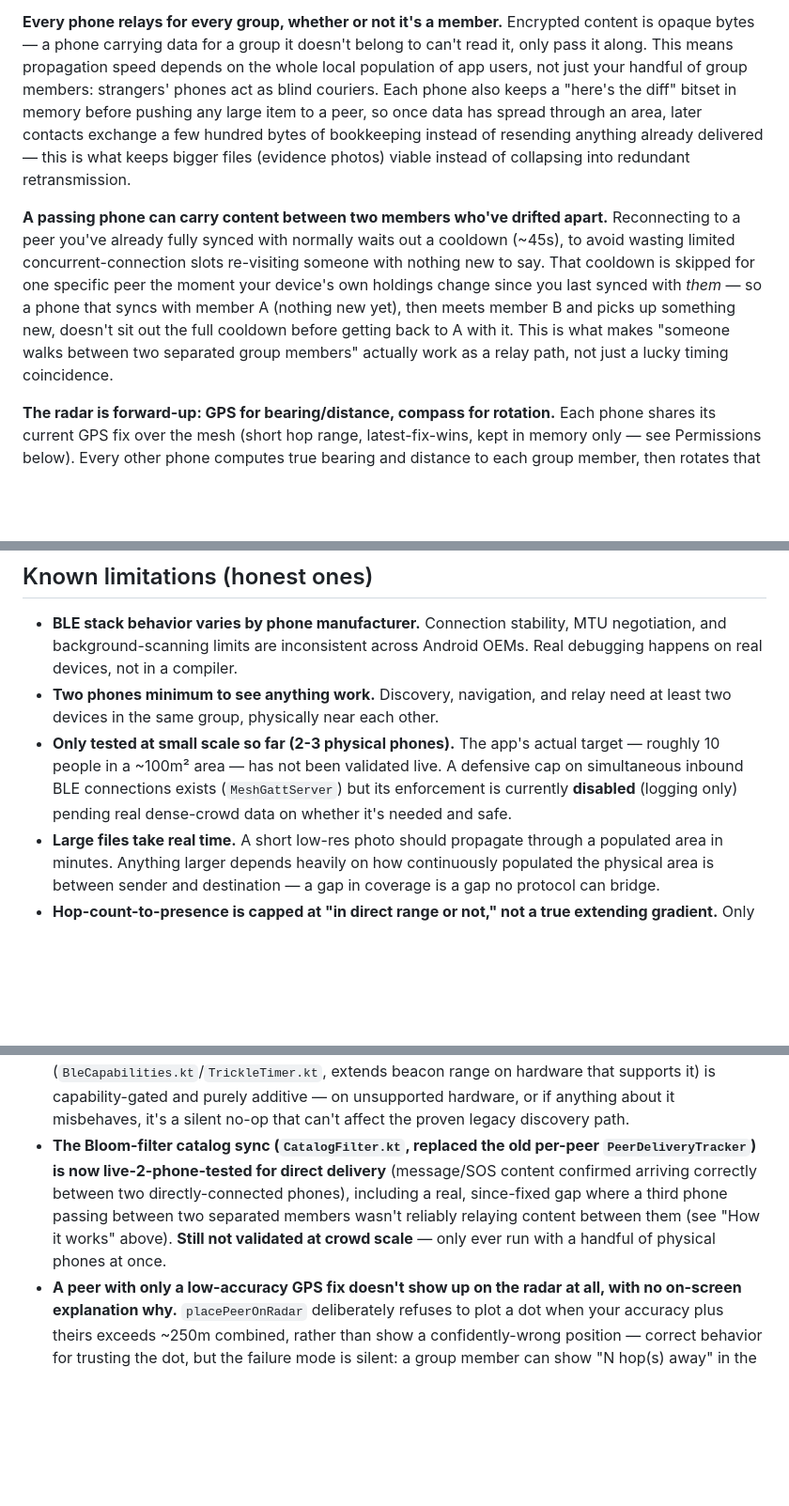
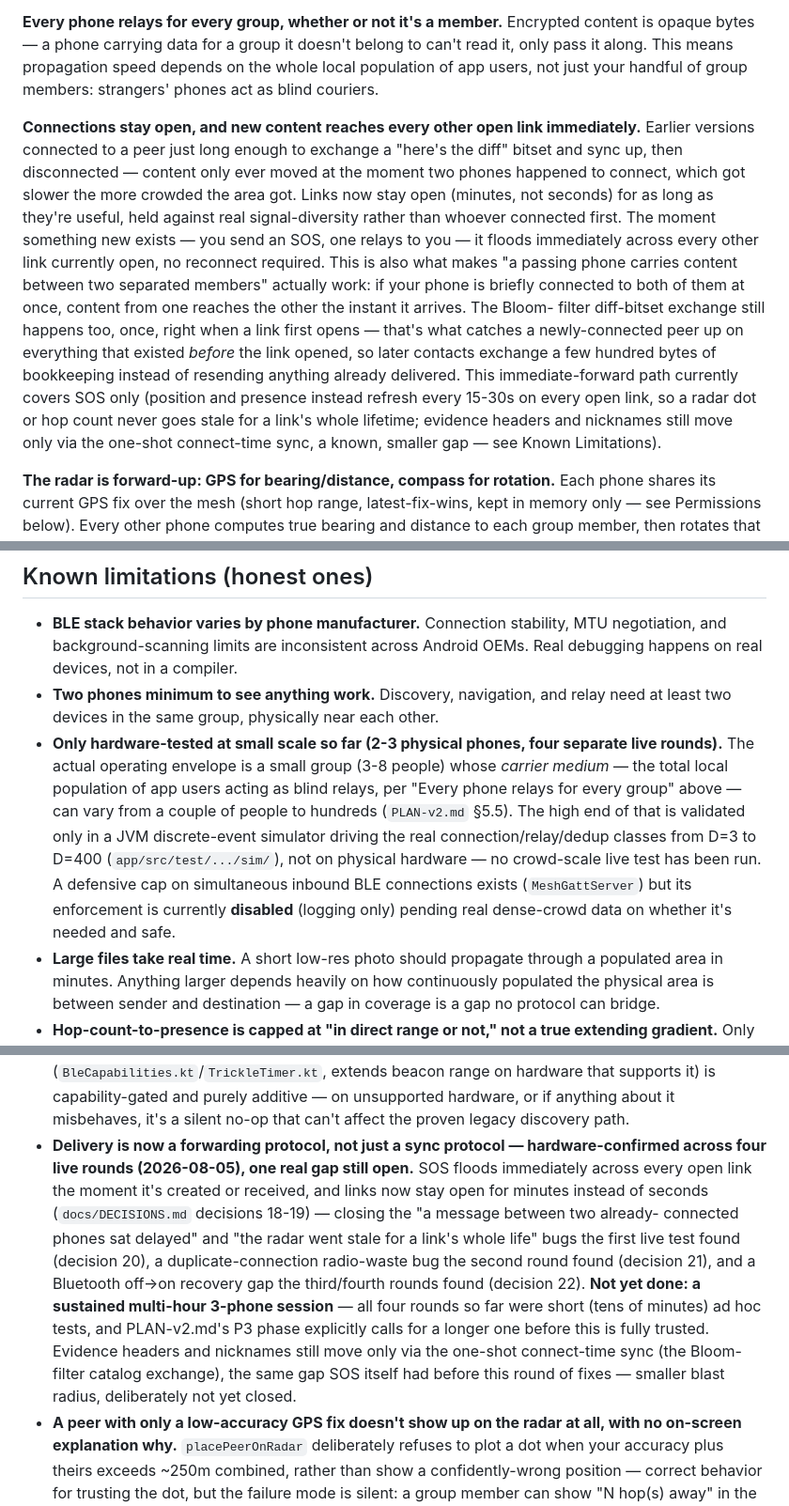
Before and after one commit to karmaNeggs/20.07, a Markdown page: README.md, 3 parts joined by grey strips. Shown at 94% size. Rendered like a GitHub page; blank space fills up the shorter version.

Commit message:
Update README for v2 architecture (P1 forwarding + P3 persistent links)
The "How it works" and "Known limitations" sections still described
the old v1 catalog-sync (connect -> sync -> disconnect) delivery model
as current, with no mention that v2 replaced the primary delivery path
with immediate SOS flood-forwarding across persistent, longer-lived
connections (docs/DECISIONS.md decisions 18-22).

- Rewrote the relevant "How it works" paragraphs: connections now stay
  open and new content reaches every other open link immediately,
  instead of only moving at reconnect time. Precise about scope: SOS
  flood-forwards immediately, presence/position refresh periodically,
  evidence headers/nicknames still one-shot at connect (a known,
  smaller gap).
- Rewrote the stale "Bloom-filter catalog sync... live-2-phone-tested"
  limitation to describe the actual four hardware-test rounds and what
  they found/fixed, and what's still open (the sustained multi-hour
  session PLAN-v2's P3 phase calls for).
- Updated the scale/simulator limitation to describe PLAN-v2's actual
  operating-envelope framing (small group, variable carrier medium)
  and the D=3-D=400 JVM simulator, rather than the old flat "~10
  people" target framing.
- versionName 0.3.0-dev -> 0.6.3-dev, test count 203 -> 304.
- New "Roadmap" section pointing at PLAN-v2.md, naming P2 (broadcast
  tier) as next and explicitly not started yet.

Co-Authored-By: Claude Sonnet 5 <noreply@anthropic.com>

```diff
--- a/README.md
+++ b/README.md
@@ -107,20 +107,25 @@ old COVID exposure-notification apps) use for rotating device identifiers.
 **Every phone relays for every group, whether or not it's a member.** Encrypted content is
 opaque bytes — a phone carrying data for a group it doesn't belong to can't read it, only pass
 it along. This means propagation speed depends on the whole local population of app users, not
-just your handful of group members: strangers' phones act as blind couriers. Each phone also
-keeps a "here's the diff" bitset in memory before pushing any large item to a peer, so once
-data has spread through an area, later contacts exchange a few hundred bytes of bookkeeping
-instead of resending anything already delivered — this is what keeps bigger files (evidence
-photos) viable instead of collapsing into redundant retransmission.
+just your handful of group members: strangers' phones act as blind couriers.
 
-**A passing phone can carry content between two members who've drifted apart.** Reconnecting to a
-peer you've already fully synced with normally waits out a cooldown (~45s), to avoid wasting
-limited concurrent-connection slots re-visiting someone with nothing new to say. That cooldown is
-skipped for one specific peer the moment your device's own holdings change since you last synced
-with *them* — so a phone that syncs with member A (nothing new yet), then meets member B and
-picks up something new, doesn't sit out the full cooldown before getting back to A with it. This
-is what makes "someone walks between two separated group members" actually work as a relay path,
-not just a lucky timing coincidence.
+**Connections stay open, and new content reaches every other open link immediately.** Earlier
+versions connected to a peer just long enough to exchange a "here's the diff" bitset and sync up,
+then disconnected — content only ever moved at the moment two phones happened to connect, which
+got slower the more crowded the area got. Links now stay open (minutes, not seconds) for as long
+as they're useful, held against real signal-diversity rather than whoever connected first. The
+moment something new exists — you send an SOS, one relays to you — it floods immediately across
+every other link currently open, no reconnect required. This is also what makes "a passing phone
+carries content between two separated members" actually work: if your phone is briefly connected
+to both of them at once, content from one reaches the other the instant it arrives. The Bloom-
+filter diff-bitset exchange still happens too, once, right when a link first opens — that's what
+catches a newly-connected peer up on everything that existed *before* the link opened, so later
+contacts exchange a few hundred bytes of bookkeeping instead of resending anything already
+delivered.
+This immediate-forward path currently covers SOS only (position and presence instead refresh every
+15-30s on every open link, so a radar dot or hop count never goes stale for a link's whole
+lifetime; evidence headers and nicknames still move only via the one-shot connect-time sync,
+a known, smaller gap — see Known Limitations).
 
 **The radar is forward-up: GPS for bearing/distance, compass for rotation.** Each phone shares
 its current GPS fix over the mesh (short hop range, latest-fix-wins, kept in memory only — see
@@ -262,10 +267,15 @@ where it matters:
   on real devices, not in a compiler.
 - **Two phones minimum to see anything work.** Discovery, navigation, and relay need at least
   two devices in the same group, physically near each other.
-- **Only tested at small scale so far (2-3 physical phones).** The app's actual target — roughly
-  10 people in a ~100m² area — has not been validated live. A defensive cap on simultaneous
-  inbound BLE connections exists (`MeshGattServer`) but its enforcement is currently **disabled**
-  (logging only) pending real dense-crowd data on whether it's needed and safe.
+- **Only hardware-tested at small scale so far (2-3 physical phones, four separate live rounds).**
+  The actual operating envelope is a small group (3-8 people) whose *carrier medium* — the total
+  local population of app users acting as blind relays, per "Every phone relays for every group"
+  above — can vary from a couple of people to hundreds (`PLAN-v2.md` §5.5). The high end of that
+  is validated only in a JVM discrete-event simulator driving the real connection/relay/dedup
+  classes from D=3 to D=400 (`app/src/test/.../sim/`), not on physical hardware — no crowd-scale
+  live test has been run. A defensive cap on simultaneous inbound BLE connections exists
+  (`MeshGattServer`) but its enforcement is currently **disabled** (logging only) pending real
+  dense-crowd data on whether it's needed and safe.
 - **Large files take real time.** A short low-res photo should propagate through a populated
   area in minutes. Anything larger depends heavily on how continuously populated the physical
   area is between sender and destination — a gap in coverage is a gap no protocol can bridge.
@@ -296,12 +306,18 @@ where it matters:
   (`BleCapabilities.kt`/`TrickleTimer.kt`, extends beacon range on hardware that supports it) is
   capability-gated and purely additive — on unsupported hardware, or if anything about it
   misbehaves, it's a silent no-op that can't affect the proven legacy discovery path.
-- **The Bloom-filter catalog sync (`CatalogFilter.kt`, replaced the old per-peer
-  `PeerDeliveryTracker`) is now live-2-phone-tested for direct delivery** (message/SOS content
-  confirmed arriving correctly between two directly-connected phones), including a real,
-  since-fixed gap where a third phone passing between two separated members wasn't reliably
-  relaying content between them (see "How it works" above). **Still not validated at crowd
-  scale** — only ever run with a handful of physical phones at once.
+- **Delivery is now a forwarding protocol, not just a sync protocol — hardware-confirmed across
+  four live rounds (2026-08-05), one real gap still open.** SOS floods immediately across every
+  open link the moment it's created or received, and links now stay open for minutes instead of
+  seconds (`docs/DECISIONS.md` decisions 18-19) — closing the "a message between two already-
+  connected phones sat delayed" and "the radar went stale for a link's whole life" bugs the first
+  live test found (decision 20), a duplicate-connection radio-waste bug the second round found
+  (decision 21), and a Bluetooth off→on recovery gap the third/fourth rounds found (decision 22).
+  **Not yet done: a sustained multi-hour 3-phone session** — all four rounds so far were short
+  (tens of minutes) ad hoc tests, and PLAN-v2.md's P3 phase explicitly calls for a longer one
+  before this is fully trusted. Evidence headers and nicknames still move only via the one-shot
+  connect-time sync (the Bloom-filter catalog exchange), the same gap SOS itself had before this
+  round of fixes — smaller blast radius, deliberately not yet closed.
 - **A peer with only a low-accuracy GPS fix doesn't show up on the radar at all, with no
   on-screen explanation why.** `placePeerOnRadar` deliberately refuses to plot a dot when your
   accuracy plus theirs exceeds ~250m combined, rather than show a confidently-wrong position —
```
Also changed, not shown: other parts of README.md (+18 -5 lines).
